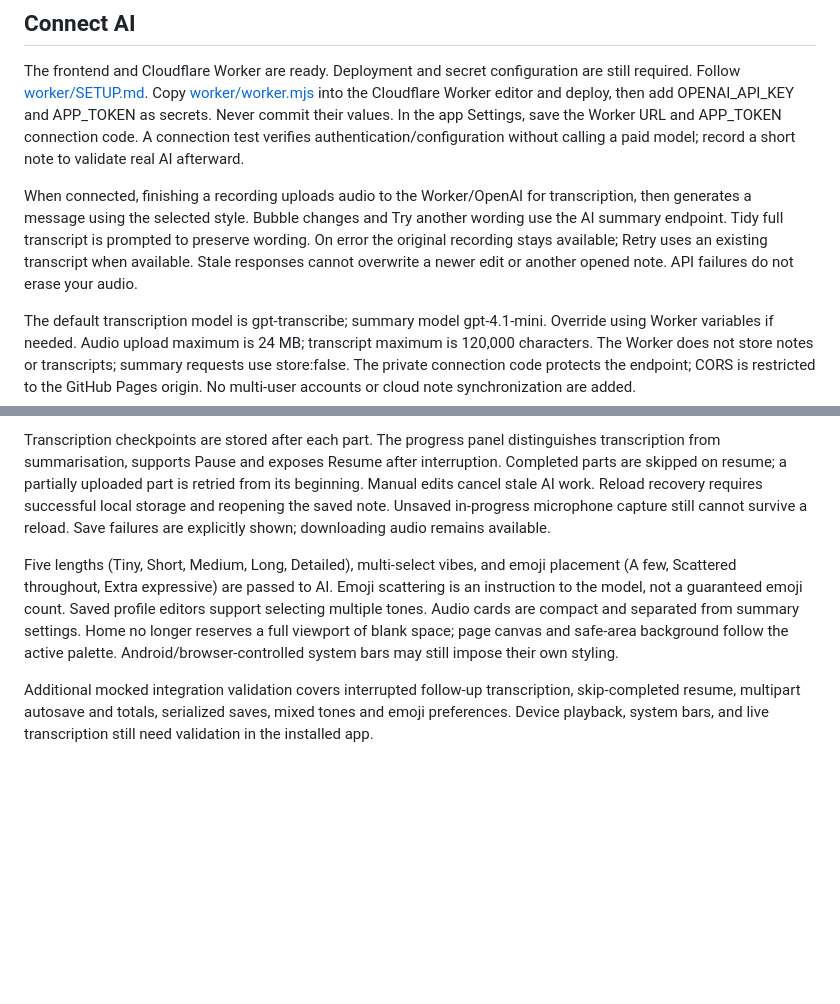
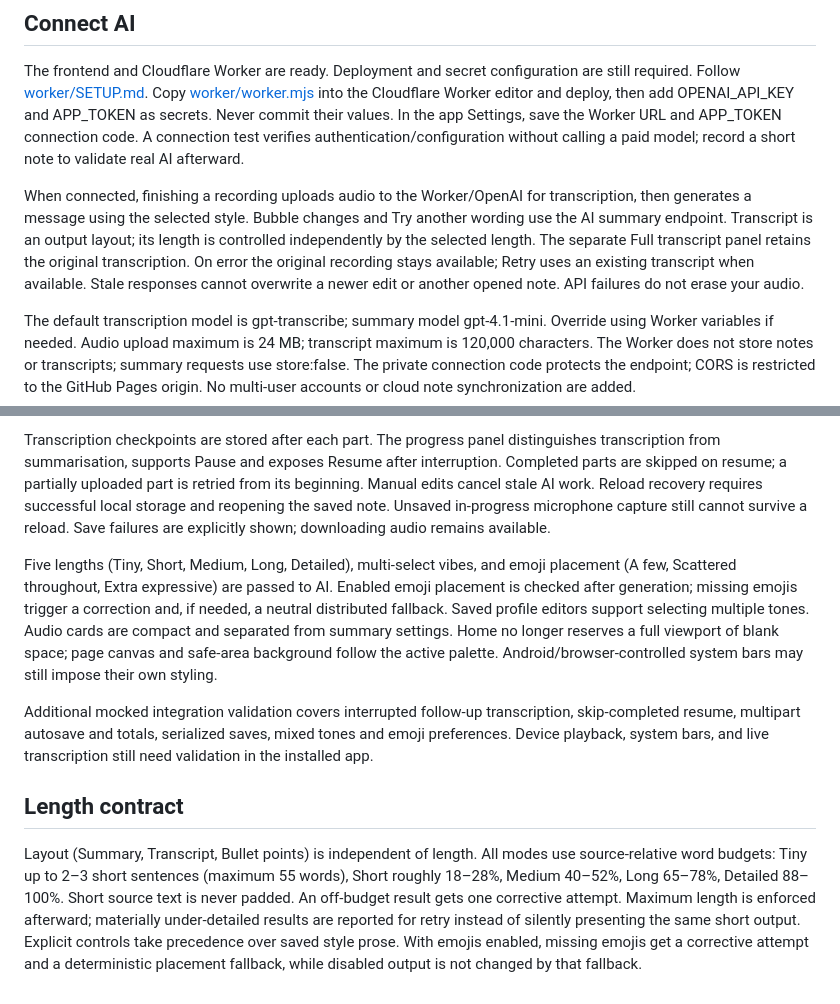
Before and after one commit to nikki0radz/Summarise-me, a Markdown page: README.md, 2 parts joined by grey strips. GitHub-like rendering; blank space fills up the shorter version.

Commit message:
Document independent layout/length controls and validated emoji output

```diff
--- a/README.md
+++ b/README.md
@@ -6,7 +6,7 @@ Live app: https://nikki0radz.github.io/Summarise-me/
 
 The frontend and Cloudflare Worker are ready. Deployment and secret configuration are still required. Follow [worker/SETUP.md](worker/SETUP.md). Copy [worker/worker.mjs](worker/worker.mjs) into the Cloudflare Worker editor and deploy, then add OPENAI_API_KEY and APP_TOKEN as secrets. Never commit their values. In the app Settings, save the Worker URL and APP_TOKEN connection code. A connection test verifies authentication/configuration without calling a paid model; record a short note to validate real AI afterward.
 
-When connected, finishing a recording uploads audio to the Worker/OpenAI for transcription, then generates a message using the selected style. Bubble changes and Try another wording use the AI summary endpoint. Tidy full transcript is prompted to preserve wording. On error the original recording stays available; Retry uses an existing transcript when available. Stale responses cannot overwrite a newer edit or another opened note. API failures do not erase your audio.
+When connected, finishing a recording uploads audio to the Worker/OpenAI for transcription, then generates a message using the selected style. Bubble changes and Try another wording use the AI summary endpoint. Transcript is an output layout; its length is controlled independently by the selected length. The separate Full transcript panel retains the original transcription. On error the original recording stays available; Retry uses an existing transcript when available. Stale responses cannot overwrite a newer edit or another opened note. API failures do not erase your audio.
 
 The default transcription model is gpt-transcribe; summary model gpt-4.1-mini. Override using Worker variables if needed. Audio upload maximum is 24 MB; transcript maximum is 120,000 characters. The Worker does not store notes or transcripts; summary requests use store:false. The private connection code protects the endpoint; CORS is restricted to the GitHub Pages origin. No multi-user accounts or cloud note synchronization are added.
 
@@ -30,6 +30,10 @@ Completed recordings now autosave before transcription, with local timestamps, c
 
 Transcription checkpoints are stored after each part. The progress panel distinguishes transcription from summarisation, supports Pause and exposes Resume after interruption. Completed parts are skipped on resume; a partially uploaded part is retried from its beginning. Manual edits cancel stale AI work. Reload recovery requires successful local storage and reopening the saved note. Unsaved in-progress microphone capture still cannot survive a reload. Save failures are explicitly shown; downloading audio remains available.
 
-Five lengths (Tiny, Short, Medium, Long, Detailed), multi-select vibes, and emoji placement (A few, Scattered throughout, Extra expressive) are passed to AI. Emoji scattering is an instruction to the model, not a guaranteed emoji count. Saved profile editors support selecting multiple tones. Audio cards are compact and separated from summary settings. Home no longer reserves a full viewport of blank space; page canvas and safe-area background follow the active palette. Android/browser-controlled system bars may still impose their own styling.
+Five lengths (Tiny, Short, Medium, Long, Detailed), multi-select vibes, and emoji placement (A few, Scattered throughout, Extra expressive) are passed to AI. Enabled emoji placement is checked after generation; missing emojis trigger a correction and, if needed, a neutral distributed fallback. Saved profile editors support selecting multiple tones. Audio cards are compact and separated from summary settings. Home no longer reserves a full viewport of blank space; page canvas and safe-area background follow the active palette. Android/browser-controlled system bars may still impose their own styling.
 
 Additional mocked integration validation covers interrupted follow-up transcription, skip-completed resume, multipart autosave and totals, serialized saves, mixed tones and emoji preferences. Device playback, system bars, and live transcription still need validation in the installed app.
+
+## Length contract
+
+Layout (Summary, Transcript, Bullet points) is independent of length. All modes use source-relative word budgets: Tiny up to 2–3 short sentences (maximum 55 words), Short roughly 18–28%, Medium 40–52%, Long 65–78%, Detailed 88–100%. Short source text is never padded. An off-budget result gets one corrective attempt. Maximum length is enforced afterward; materially under-detailed results are reported for retry instead of silently presenting the same short output. Explicit controls take precedence over saved style prose. With emojis enabled, missing emojis get a corrective attempt and a deterministic placement fallback, while disabled output is not changed by that fallback.
```
